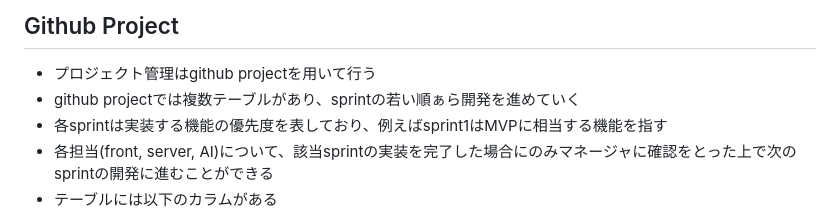
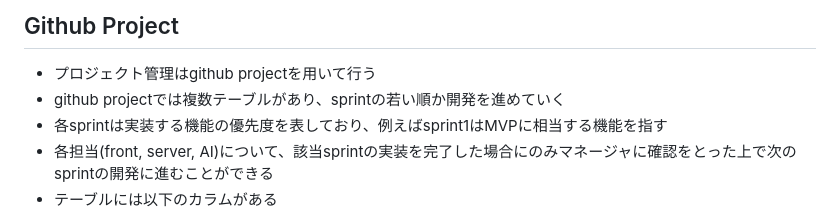
Before and after one commit to HACK-U-2025-2/HACKU, a Markdown page: README.md, the part around the change. Drawn GitHub-style.

Commit message:
fix: typo

```diff
--- a/README.md
+++ b/README.md
@@ -2,7 +2,7 @@
 
 ## Github Project
 - プロジェクト管理はgithub projectを用いて行う
-- github projectでは複数テーブルがあり、sprintの若い順ぁら開発を進めていく
+- github projectでは複数テーブルがあり、sprintの若い順か開発を進めていく
 - 各sprintは実装する機能の優先度を表しており、例えばsprint1はMVPに相当する機能を指す
 - 各担当(front, server, AI)について、該当sprintの実装を完了した場合にのみマネージャに確認をとった上で次のsprintの開発に進むことができる
 - テーブルには以下のカラムがある
```
